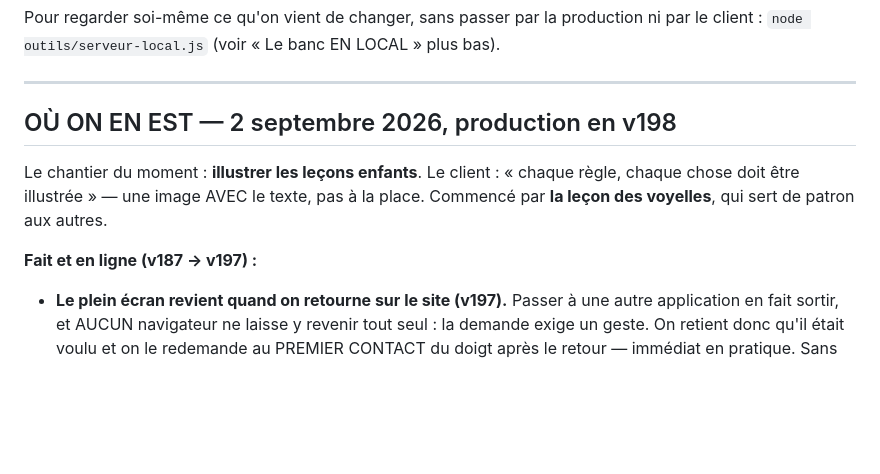
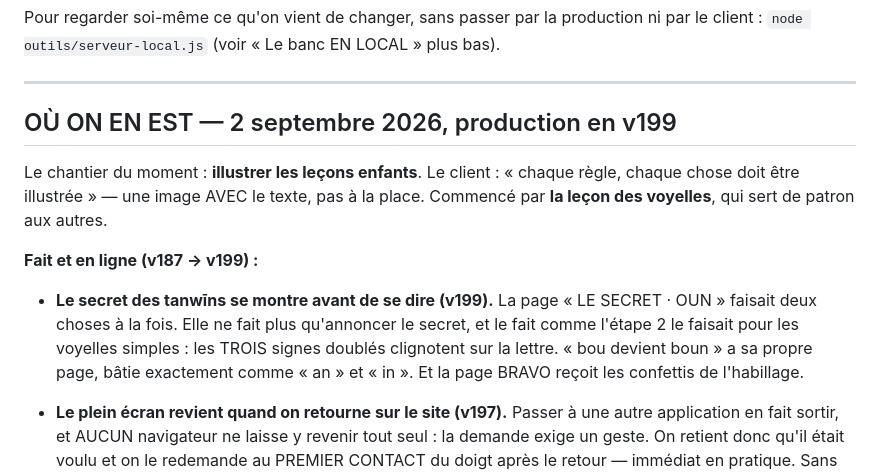
Before and after one commit to abderahman7025/iamlearningarabic, a Markdown page: ETAT.md, the part around the change. Rendered like a GitHub page; blank space fills up the shorter version.

Commit message:
ETAT : v199, le secret montre avant de se dire
Co-Authored-By: Claude Opus 5 <noreply@anthropic.com>

```diff
--- a/ETAT.md
+++ b/ETAT.md
@@ -31,13 +31,20 @@ production ni par le client : `node outils/serveur-local.js`
 
 ---
 
-## OÙ ON EN EST — 2 septembre 2026, production en v198
+## OÙ ON EN EST — 2 septembre 2026, production en v199
 
 Le chantier du moment : **illustrer les leçons enfants**. Le client : « chaque
 règle, chaque chose doit être illustrée » — une image AVEC le texte, pas à la
 place. Commencé par **la leçon des voyelles**, qui sert de patron aux autres.
 
-**Fait et en ligne (v187 → v197) :**
+**Fait et en ligne (v187 → v199) :**
+
+- **Le secret des tanwīns se montre avant de se dire (v199).** La page « LE
+  SECRET · OUN » faisait deux choses à la fois. Elle ne fait plus qu'annoncer
+  le secret, et le fait comme l'étape 2 le faisait pour les voyelles simples :
+  les TROIS signes doublés clignotent sur la lettre. « bou devient boun » a sa
+  propre page, bâtie exactement comme « an » et « in ». Et la page BRAVO reçoit
+  les confettis de l'habillage.
 
 - **Le plein écran revient quand on retourne sur le site (v197).** Passer à
   une autre application en fait sortir, et AUCUN navigateur ne laisse y
```
